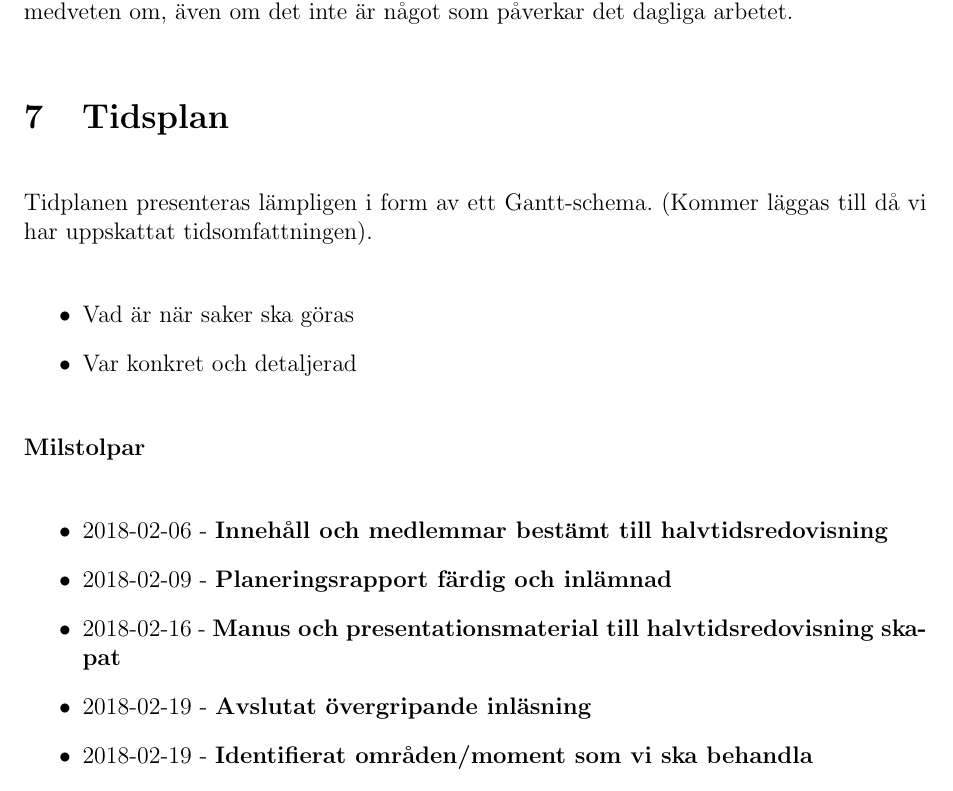
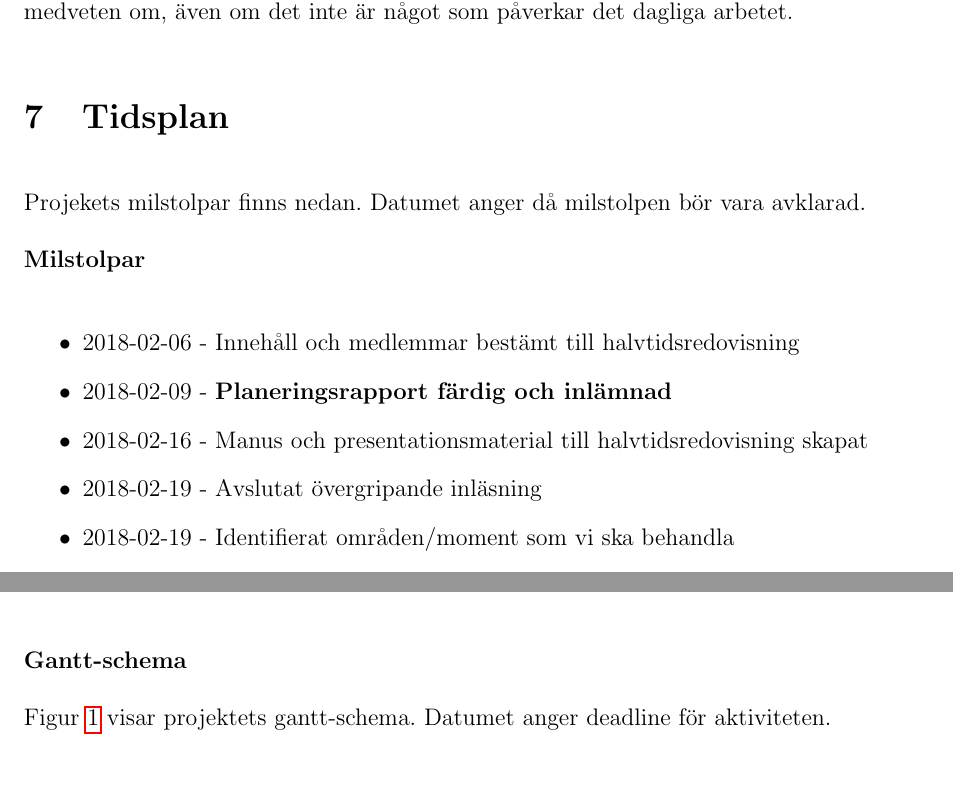
Before and after one commit to DSLsofMath/BScProj2018, a LaTeX document (Planeringsrapport/rapport.tex): part of page 7 of 11 before the commit and two parts of pages 7 and 8 of 11 after it, the two joined at a grey line, cut so that both start at the same text. Compiled offline with pdfLaTeX.

Commit message:
plan: lade till gantt-schemat och ändrade lite formatering på milstolpar

```diff
--- a/Planeringsrapport/rapport.tex
+++ b/Planeringsrapport/rapport.tex
@@ -18,6 +18,8 @@
     \begin{center}\large#1\end{center}
     \vskip0.5em}%
 }
+
+\usepackage{graphicx}
 
 \begin{document}
 
@@ -289,23 +291,17 @@ I likhet med de flesta kunskapsinsamlande projeket, även om något så ''oskyld
 
 \section{Tidsplan}
 
-Tidplanen presenteras lämpligen i form av ett Gantt-schema.
-(Kommer läggas till då vi har uppskattat tidsomfattningen).
-
-\begin{itemize}
-    \item Vad är när saker ska göras
-    \item Var konkret och detaljerad
-\end{itemize}
+Projekets milstolpar finns nedan. Datumet anger då milstolpen bör vara avklarad.
 
 \textbf{Milstolpar}
 
 \begin{itemize}
-  \item 2018-02-06 - \textbf{Innehåll och medlemmar bestämt till halvtidsredovisning}
+    \item 2018-02-06 - Innehåll och medlemmar bestämt till halvtidsredovisning
     \item 2018-02-09 - \textbf{Planeringsrapport färdig och inlämnad}
-    \item 2018-02-16 - \textbf{Manus och presentationsmaterial till halvtidsredovisning skapat}
-    \item 2018-02-19 - \textbf{Avslutat övergripande inläsning}
-    \item 2018-02-19 - \textbf{Identifierat områden/moment som vi ska behandla}
-    \item 2018-02-23 - \textbf{Genrepat halvtidsredovisning}
+    \item 2018-02-16 - Manus och presentationsmaterial till halvtidsredovisning skapat
+    \item 2018-02-19 - Avslutat övergripande inläsning
+    \item 2018-02-19 - Identifierat områden/moment som vi ska behandla
+    \item 2018-02-23 - Genrepat halvtidsredovisning
     \item 2018-02-27 - \textbf{Halvtidsredovisning}
     \item 2018-02-03 - \textbf{Egen utvärdering på blankett till handledaren}
     \item 2018-03-23 - \textbf{Bestämma rapportspråk}
@@ -323,3 +319,6 @@ Tidplanen presenteras lämpligen i form av ett Gantt-schema.
     \item 2018-06-01 - \textbf{Slutgiltig inlämning av rapport}
 \end{itemize}
 
+\textbf{Gantt-schema}
+
+Figur \ref{fig:gantt} visar projektets gantt-schema. Datumet anger deadline för aktiviteten.
```
Also changed, not shown: Planeringsrapport/gantt.png (added), Planeringsrapport/rapport.tex (14 more changed lines).
